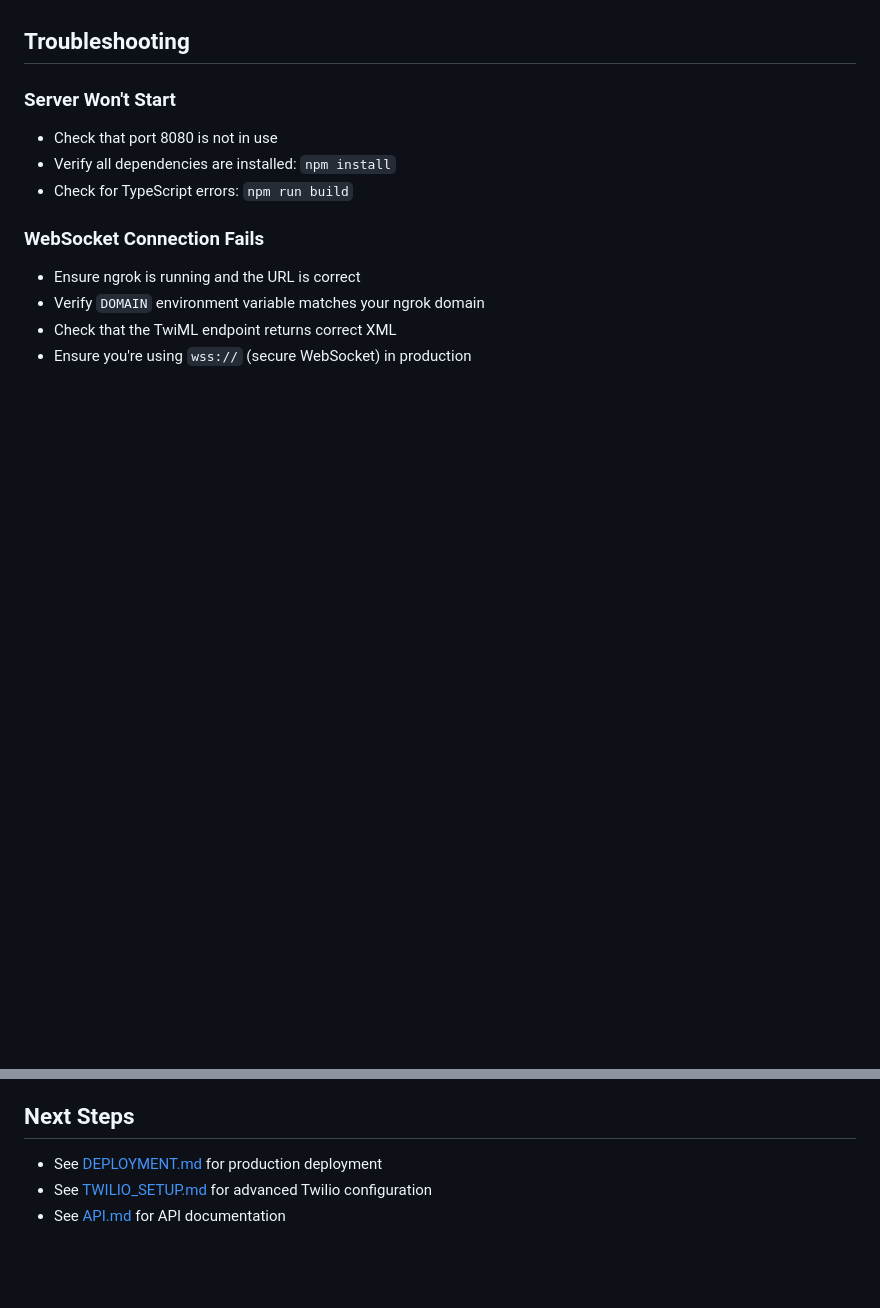
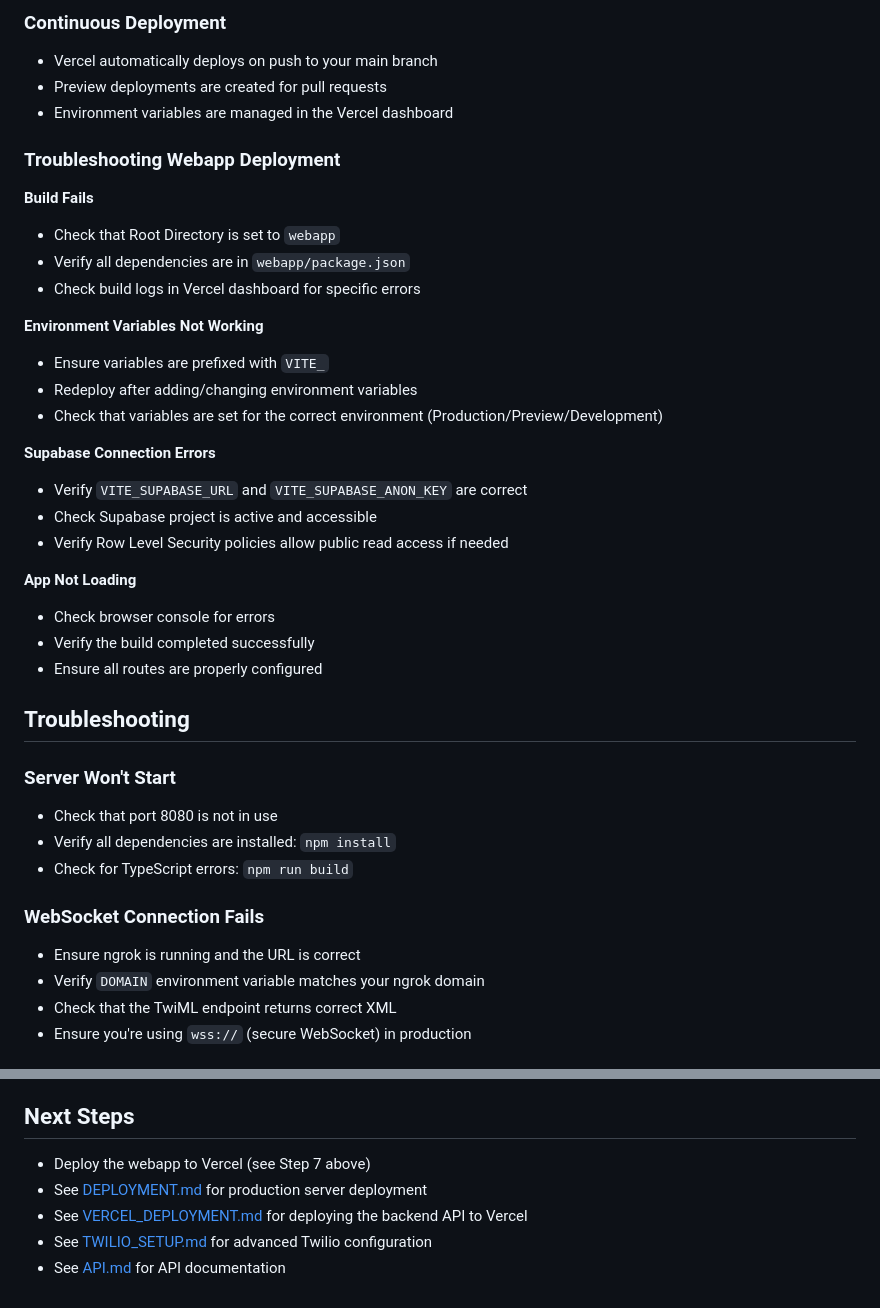
Before and after one commit to jasonrundell/arcline, a Markdown page: docs/SETUP.md, 2 parts joined by grey strips. Drawn GitHub-style; blank space fills up the shorter version.

Commit message:
docs: setup updates

```diff
--- a/docs/SETUP.md
+++ b/docs/SETUP.md
@@ -152,3 +227,35 @@ The server will start on `http://localhost:8080` and watch for file changes.
+### Continuous Deployment
+
+- Vercel automatically deploys on push to your main branch
+- Preview deployments are created for pull requests
+- Environment variables are managed in the Vercel dashboard
+
+### Troubleshooting Webapp Deployment
+
+**Build Fails**
+
+- Check that Root Directory is set to `webapp`
+- Verify all dependencies are in `webapp/package.json`
+- Check build logs in Vercel dashboard for specific errors
+
+**Environment Variables Not Working**
+
+- Ensure variables are prefixed with `VITE_`
+- Redeploy after adding/changing environment variables
+- Check that variables are set for the correct environment (Production/Preview/Development)
+
+**Supabase Connection Errors**
+
+- Verify `VITE_SUPABASE_URL` and `VITE_SUPABASE_ANON_KEY` are correct
+- Check Supabase project is active and accessible
+- Verify Row Level Security policies allow public read access if needed
+
+**App Not Loading**
+
+- Check browser console for errors
+- Verify the build completed successfully
+- Ensure all routes are properly configured
+
 ## Troubleshooting
 
 ### Server Won't Start
@@ -180,6 +287,8 @@ The server will start on `http://localhost:8080` and watch for file changes.
 
 ## Next Steps
 
-- See [DEPLOYMENT.md](DEPLOYMENT.md) for production deployment
+- Deploy the webapp to Vercel (see Step 7 above)
+- See [DEPLOYMENT.md](DEPLOYMENT.md) for production server deployment
+- See [VERCEL_DEPLOYMENT.md](VERCEL_DEPLOYMENT.md) for deploying the backend API to Vercel
 - See [TWILIO_SETUP.md](TWILIO_SETUP.md) for advanced Twilio configuration
 - See [API.md](API.md) for API documentation
```
Also changed, not shown: other parts of docs/SETUP.md (+75 -0 lines).
